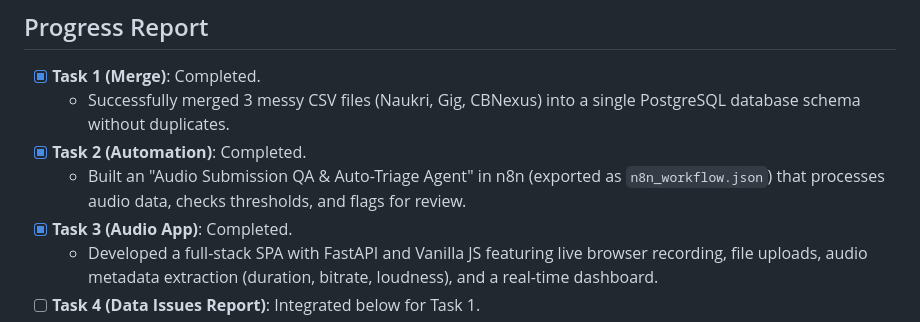
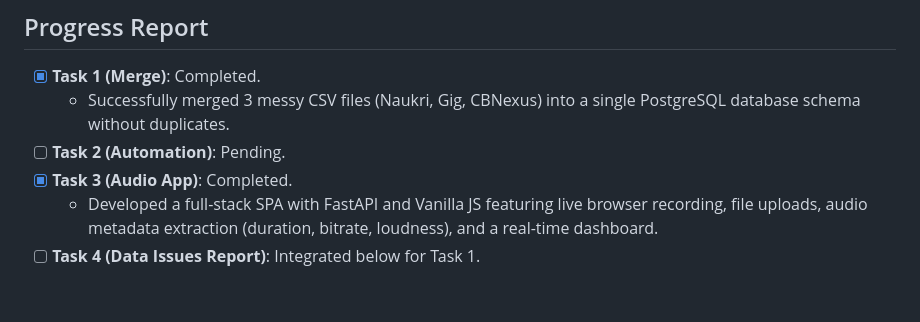
Before and after one commit to chirag1192004/ConsultBae--AI-Automation--Assignment-, a Markdown page: README.md, the part around the change. GitHub-like rendering; blank space fills up the shorter version.

```diff
--- a/README.md
+++ b/README.md
@@ -3,8 +3,7 @@
 ## Progress Report
 - [x] **Task 1 (Merge)**: Completed.
   - Successfully merged 3 messy CSV files (Naukri, Gig, CBNexus) into a single PostgreSQL database schema without duplicates.
-- [x] **Task 2 (Automation)**: Completed.
-  - Built an "Audio Submission QA & Auto-Triage Agent" in n8n (exported as `n8n_workflow.json`) that processes audio data, checks thresholds, and flags for review.
+- [ ] **Task 2 (Automation)**: Pending.
 - [x] **Task 3 (Audio App)**: Completed.
   - Developed a full-stack SPA with FastAPI and Vanilla JS featuring live browser recording, file uploads, audio metadata extraction (duration, bitrate, loudness), and a real-time dashboard.
 - [ ] **Task 4 (Data Issues Report)**: Integrated below for Task 1.
```
